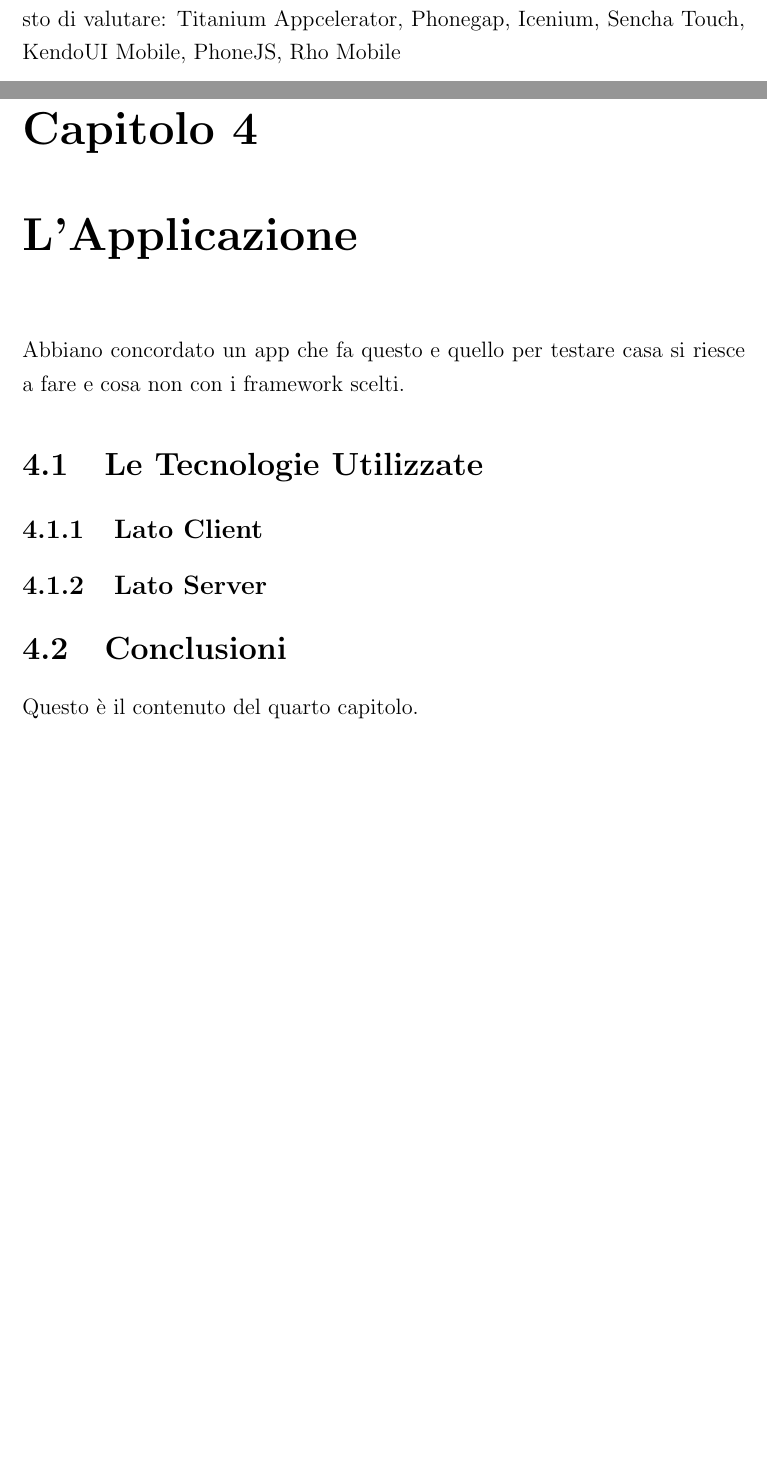
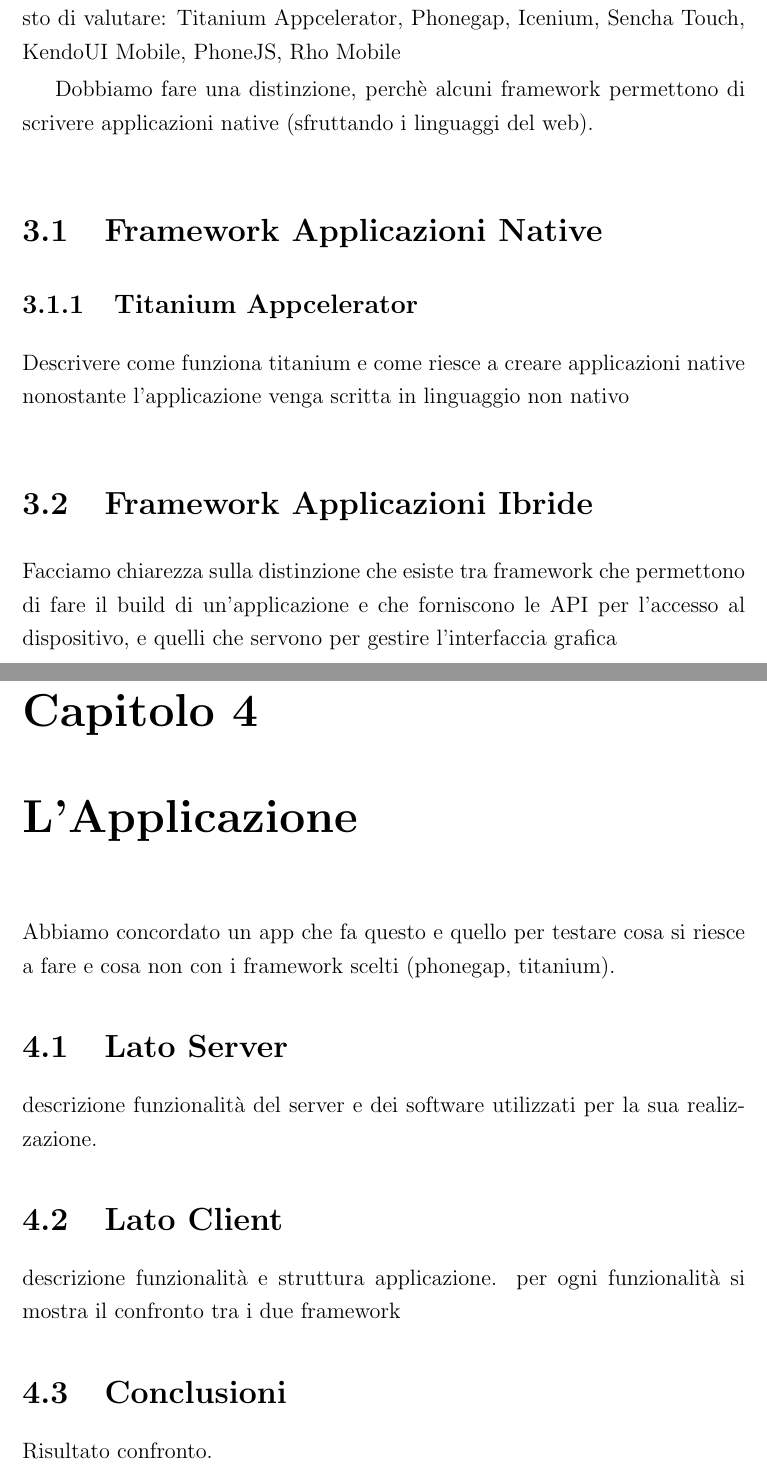
Before and after one commit to mircobe87/tesi-crossplatform, a LaTeX book (tex/tesi.tex, which reads tex/scheletro.tex): two parts of pages 13 and 15 of 17, joined at a grey line, cut so that both start at the same text, the shorter picture padded with empty space. Compiled offline with pdfLaTeX.

Commit message:
modificato capitolo 3

```diff
--- a/tex/scheletro.tex
+++ b/tex/scheletro.tex
@@ -26,3 +26,11 @@
 	All'azienda in particolare interessava lo studio di framework che permettessero di creare 		    applicazioni distribuibili sui vari store. Ci è stato così chiesto di valutare:
 	Titanium Appcelerator, Phonegap, Icenium, Sencha Touch, KendoUI Mobile, PhoneJS, Rho Mobile
 
+	Dobbiamo fare una distinzione, perchè alcuni framework permettono di scrivere applicazioni
+	native (sfruttando i linguaggi del web).
+	\section{Framework Applicazioni Native}
+	\subsection{Titanium Appcelerator}
+	Descrivere come funziona titanium e come riesce a creare applicazioni native nonostante 				l'applicazione venga scritta in linguaggio non nativo
+	\section{Framework Applicazioni Ibride}
+	Facciamo chiarezza sulla distinzione che esiste tra framework che permettono di fare il build 		di un'applicazione e che forniscono le API per l'accesso al dispositivo,  e quelli che servono 		per gestire l'interfaccia grafica
+	\subsection{Framework Accesso al dispositivo}
@@ -39,11 +53,12 @@
 
 
 \chapter{L'Applicazione}
-	Abbiano concordato un app che fa questo e quello per testare casa si riesce a
-	fare e cosa non con i framework scelti.
-	\section{Le Tecnologie Utilizzate}
-		\subsection{Lato Client}
-		\subsection{Lato Server}
-
+	Abbiamo concordato un app che fa questo e quello per testare cosa si riesce a
+	fare e cosa non con i framework scelti (phonegap, titanium).
+	\section{Lato Server}
+	descrizione funzionalità del server e dei software utilizzati per la sua realizzazione.
+	\section{Lato Client}
+	descrizione funzionalità e struttura applicazione. per ogni funzionalità si mostra il confronto 	tra i due
+	framework
 	\section{Conclusioni}
-	Questo è il contenuto del quarto capitolo.
+	Risultato confronto.
```
Also changed, not shown: tex/scheletro.tex (20 more changed lines).
